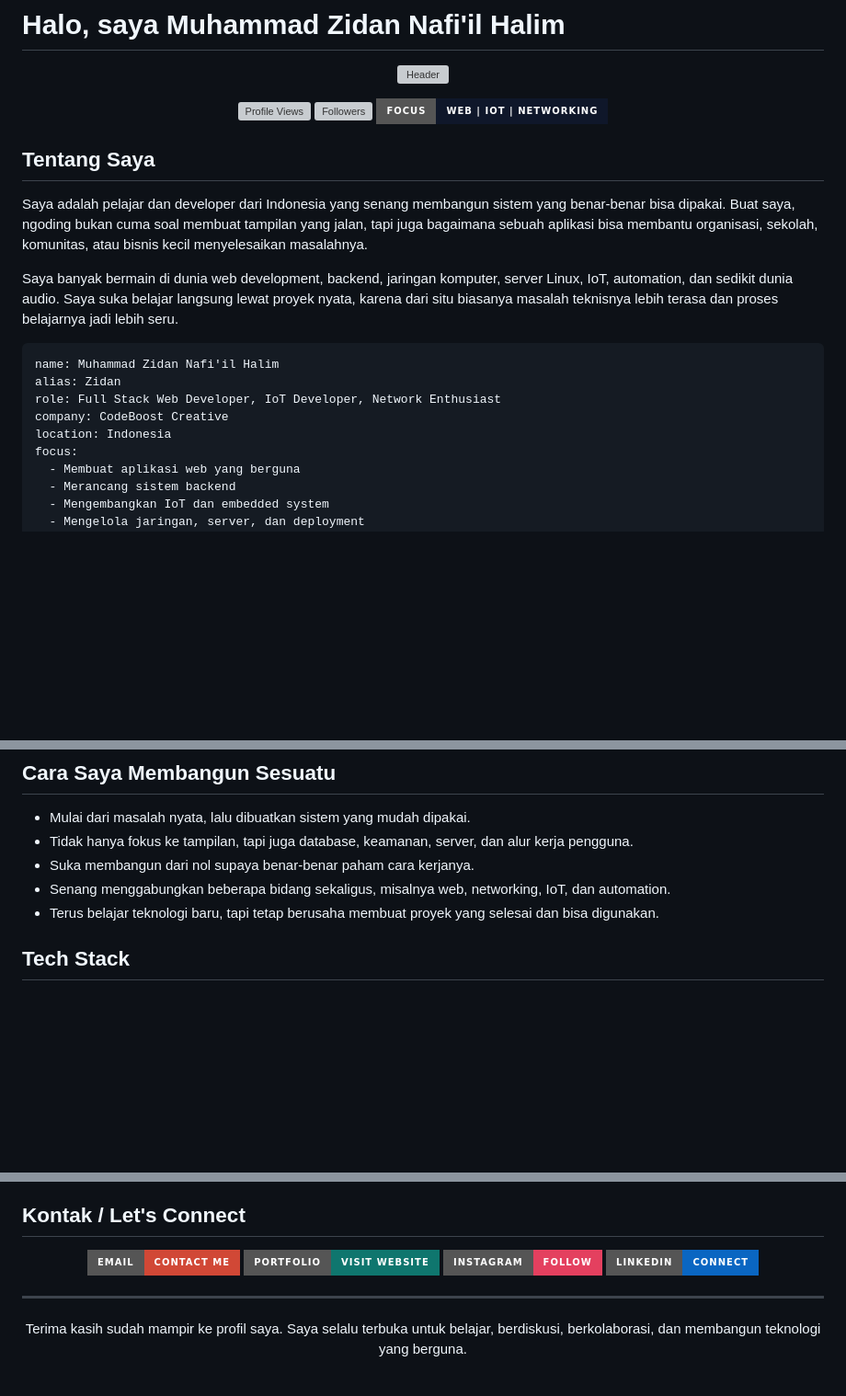
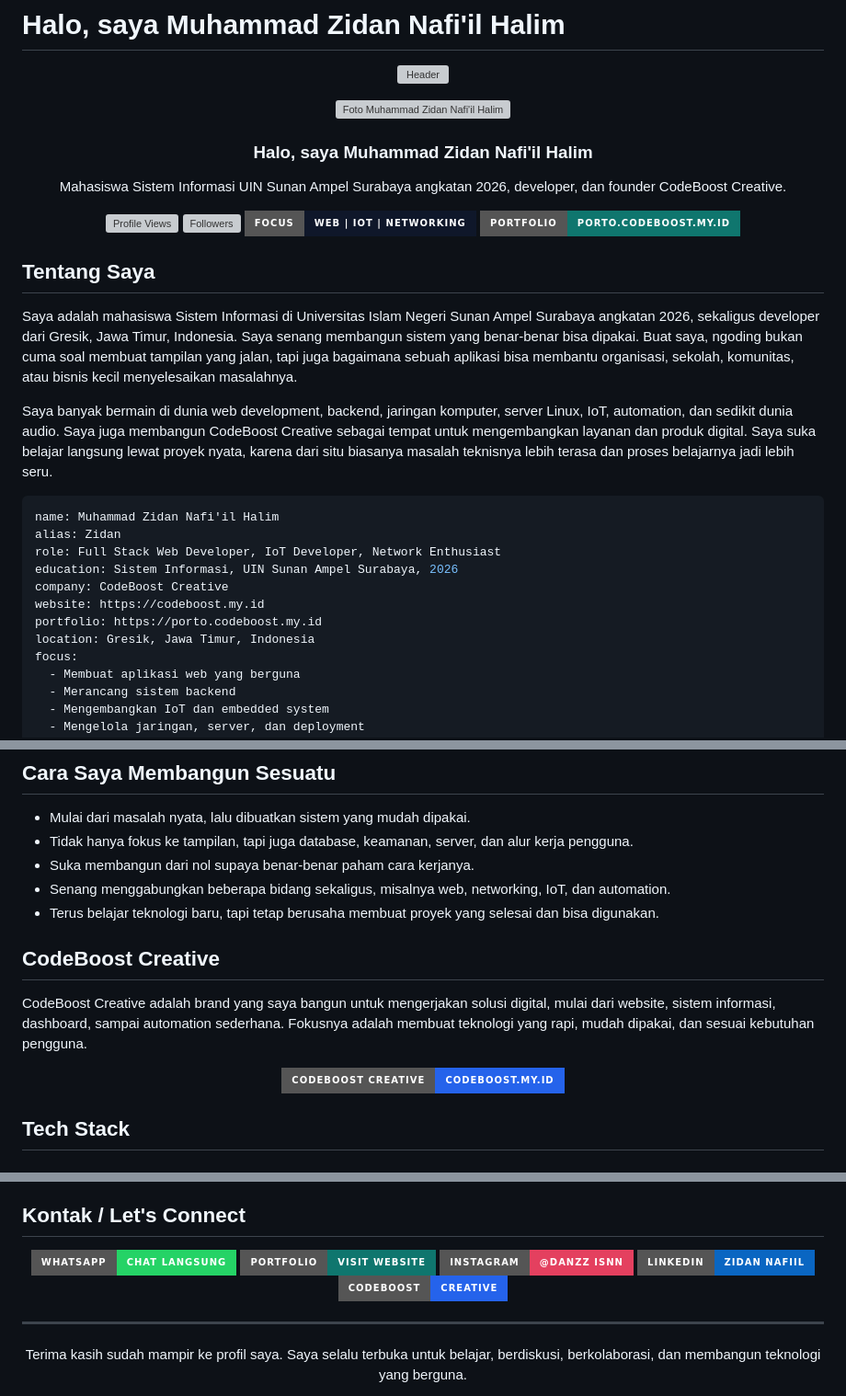
Before and after one commit to ZidanNaaf/ZidanNaaf, a Markdown page: README.md, 3 parts joined by grey strips. Shown at 92% size. GitHub-like rendering; badges without logos; blank space fills up the shorter version; grey boxes are pictures that could not be loaded.

Commit message:
Add profile contact and identity details

````diff
--- a/README.md
+++ b/README.md
@@ -4,24 +4,34 @@
 
 ![Header](https://capsule-render.vercel.app/api?type=waving&color=0:0f172a,50:0f766e,100:2563eb&height=180&section=header&text=Muhammad%20Zidan%20Nafi'il%20Halim&fontSize=34&fontColor=ffffff&animation=fadeIn&fontAlignY=35&desc=Full%20Stack%20Web%20Developer%20%7C%20IoT%20Developer%20%7C%20Network%20Enthusiast&descAlignY=58&descSize=16)
 
+<img src="https://porto.codeboost.my.id/foto.webp" width="150" alt="Foto Muhammad Zidan Nafi'il Halim" />
+
+### Halo, saya Muhammad Zidan Nafi'il Halim
+
+Mahasiswa Sistem Informasi UIN Sunan Ampel Surabaya angkatan 2026, developer, dan founder CodeBoost Creative.
+
 [![Profile Views](https://komarev.com/ghpvc/?username=ZidanNaaf&label=Profile%20Views&color=0f766e&style=for-the-badge)](https://github.com/ZidanNaaf)
 [![Followers](https://img.shields.io/github/followers/ZidanNaaf?label=Followers&style=for-the-badge&color=2563eb&logo=github)](https://github.com/ZidanNaaf?tab=followers)
 [![Focus](https://img.shields.io/badge/Focus-Web%20%7C%20IoT%20%7C%20Networking-0f172a?style=for-the-badge)](#)
+[![Portfolio](https://img.shields.io/badge/Portfolio-porto.codeboost.my.id-0f766e?style=for-the-badge&logo=google-chrome&logoColor=white)](https://porto.codeboost.my.id)
 
 </div>
 
 ## Tentang Saya
 
-Saya adalah pelajar dan developer dari Indonesia yang senang membangun sistem yang benar-benar bisa dipakai. Buat saya, ngoding bukan cuma soal membuat tampilan yang jalan, tapi juga bagaimana sebuah aplikasi bisa membantu organisasi, sekolah, komunitas, atau bisnis kecil menyelesaikan masalahnya.
+Saya adalah mahasiswa Sistem Informasi di Universitas Islam Negeri Sunan Ampel Surabaya angkatan 2026, sekaligus developer dari Gresik, Jawa Timur, Indonesia. Saya senang membangun sistem yang benar-benar bisa dipakai. Buat saya, ngoding bukan cuma soal membuat tampilan yang jalan, tapi juga bagaimana sebuah aplikasi bisa membantu organisasi, sekolah, komunitas, atau bisnis kecil menyelesaikan masalahnya.
 
-Saya banyak bermain di dunia web development, backend, jaringan komputer, server Linux, IoT, automation, dan sedikit dunia audio. Saya suka belajar langsung lewat proyek nyata, karena dari situ biasanya masalah teknisnya lebih terasa dan proses belajarnya jadi lebih seru.
+Saya banyak bermain di dunia web development, backend, jaringan komputer, server Linux, IoT, automation, dan sedikit dunia audio. Saya juga membangun CodeBoost Creative sebagai tempat untuk mengembangkan layanan dan produk digital. Saya suka belajar langsung lewat proyek nyata, karena dari situ biasanya masalah teknisnya lebih terasa dan proses belajarnya jadi lebih seru.
 
 ```yaml
 name: Muhammad Zidan Nafi'il Halim
 alias: Zidan
 role: Full Stack Web Developer, IoT Developer, Network Enthusiast
+education: Sistem Informasi, UIN Sunan Ampel Surabaya, 2026
 company: CodeBoost Creative
-location: Indonesia
+website: https://codeboost.my.id
+portfolio: https://porto.codeboost.my.id
+location: Gresik, Jawa Timur, Indonesia
 focus:
   - Membuat aplikasi web yang berguna
   - Merancang sistem backend
@@ -42,6 +52,16 @@ currently_learning:
 - Suka membangun dari nol supaya benar-benar paham cara kerjanya.
 - Senang menggabungkan beberapa bidang sekaligus, misalnya web, networking, IoT, dan automation.
 - Terus belajar teknologi baru, tapi tetap berusaha membuat proyek yang selesai dan bisa digunakan.
+
+## CodeBoost Creative
+
+CodeBoost Creative adalah brand yang saya bangun untuk mengerjakan solusi digital, mulai dari website, sistem informasi, dashboard, sampai automation sederhana. Fokusnya adalah membuat teknologi yang rapi, mudah dipakai, dan sesuai kebutuhan pengguna.
+
+<div align="center">
+
+[![CodeBoost Creative](https://img.shields.io/badge/CodeBoost%20Creative-codeboost.my.id-2563eb?style=for-the-badge&logo=google-chrome&logoColor=white)](https://codeboost.my.id)
+
+</div>
 
 ## Tech Stack
 
@@ -134,10 +156,11 @@ currently_learning:
 
 <div align="center">
 
-[![Email](https://img.shields.io/badge/Email-Contact%20Me-D14836?style=for-the-badge&logo=gmail&logoColor=white)](mailto:)
-[![Portfolio](https://img.shields.io/badge/Portfolio-Visit%20Website-0f766e?style=for-the-badge&logo=google-chrome&logoColor=white)](#)
-[![Instagram](https://img.shields.io/badge/Instagram-Follow-E4405F?style=for-the-badge&logo=instagram&logoColor=white)](#)
-[![LinkedIn](https://img.shields.io/badge/LinkedIn-Connect-0A66C2?style=for-the-badge&logo=linkedin&logoColor=white)](#)
+[![WhatsApp](https://img.shields.io/badge/WhatsApp-Chat%20Langsung-25D366?style=for-the-badge&logo=whatsapp&logoColor=white)](https://wa.me/6285608764149)
+[![Portfolio](https://img.shields.io/badge/Portfolio-Visit%20Website-0f766e?style=for-the-badge&logo=google-chrome&logoColor=white)](https://porto.codeboost.my.id)
+[![Instagram](https://img.shields.io/badge/Instagram-@danzz_isnn-E4405F?style=for-the-badge&logo=instagram&logoColor=white)](https://instagram.com/danzz_isnn)
+[![LinkedIn](https://img.shields.io/badge/LinkedIn-Zidan%20Nafiil-0A66C2?style=for-the-badge&logo=linkedin&logoColor=white)](https://www.linkedin.com/in/zidan-nafiil-64213338a/)
+[![CodeBoost](https://img.shields.io/badge/CodeBoost-Creative-2563eb?style=for-the-badge&logo=google-chrome&logoColor=white)](https://codeboost.my.id)
 
 </div>
 
````
Also changed, not shown: other parts of README.md (+2 -0 lines).
